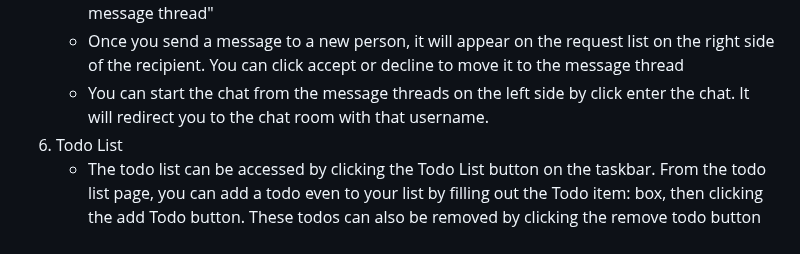
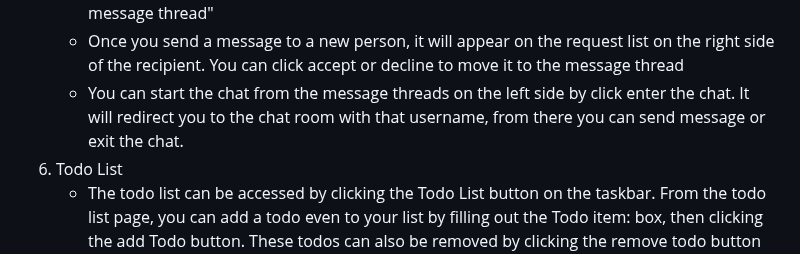
Before and after one commit to CMPE131-yuh/SeaMail, a Markdown page: readme.md, the part around the change. Rendered like a GitHub page.

```diff
--- a/readme.md
+++ b/readme.md
@@ -43,7 +43,7 @@ Below are the basic functions that are offered on SeaMail and instructions on ho
 	- Click on the Chat link on the navigation bar, it will redirect you the Chat Main Page
 	- You can send the message to a recipient by typing their username and click "start a new message thread"
 	- Once you send a message to a new person, it will appear on the request list on the right side of the recipient. You can click accept or decline to move it to the message thread
-	- You can start the chat from the message threads on the left side by click enter the chat. It will redirect you to the chat room with that username.
+	- You can start the chat from the message threads on the left side by click enter the chat. It will redirect you to the chat room with that username, from there you can send message or exit the chat.
 6. Todo List
 	- The todo list can be accessed by clicking the Todo List button on the taskbar. From the todo list page, you can add a todo even to your list by filling out the Todo item: box, then clicking the add Todo button. These todos can also be removed by clicking the remove todo button for your todo event.
 7. Block
```
